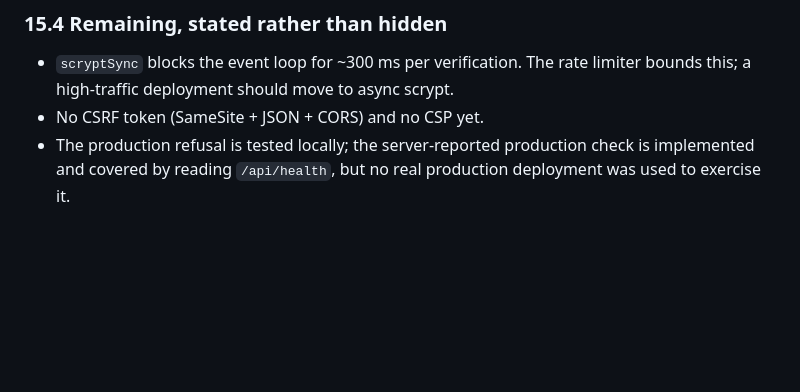
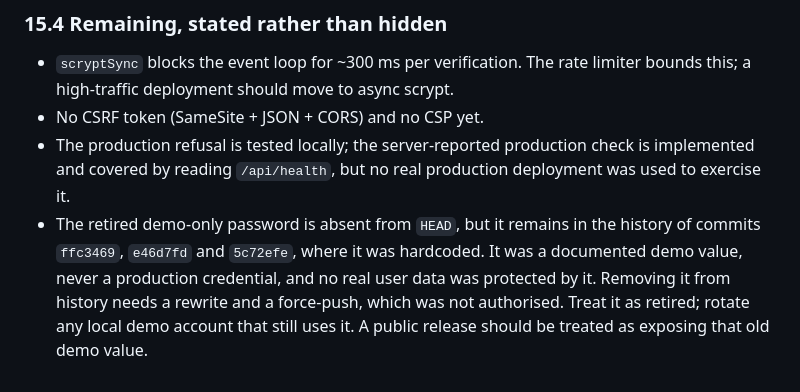
Before and after one commit to SynapticCoder111/careerflow-job-tracker, a Markdown page: docs/00-audit-report.md, the part around the change. Rendered like a GitHub page; blank space fills up the shorter version.

Commit message:
docs: disclose the retired demo password's presence in history
HEAD is clean; the value remains only in pre-fix commits because removing it would require a forced history rewrite.

```diff
--- a/docs/00-audit-report.md
+++ b/docs/00-audit-report.md
@@ -783,3 +783,10 @@ demo-seeding refusals.
 - The production refusal is tested locally; the server-reported production check
   is implemented and covered by reading `/api/health`, but no real production
   deployment was used to exercise it.
+- The retired demo-only password is absent from `HEAD`, but it remains in the
+  history of commits `ffc3469`, `e46d7fd` and `5c72efe`, where it was hardcoded.
+  It was a documented demo value, never a production credential, and no real
+  user data was protected by it. Removing it from history needs a rewrite and a
+  force-push, which was not authorised. Treat it as retired; rotate any local
+  demo account that still uses it. A public release should be treated as
+  exposing that old demo value.
```
